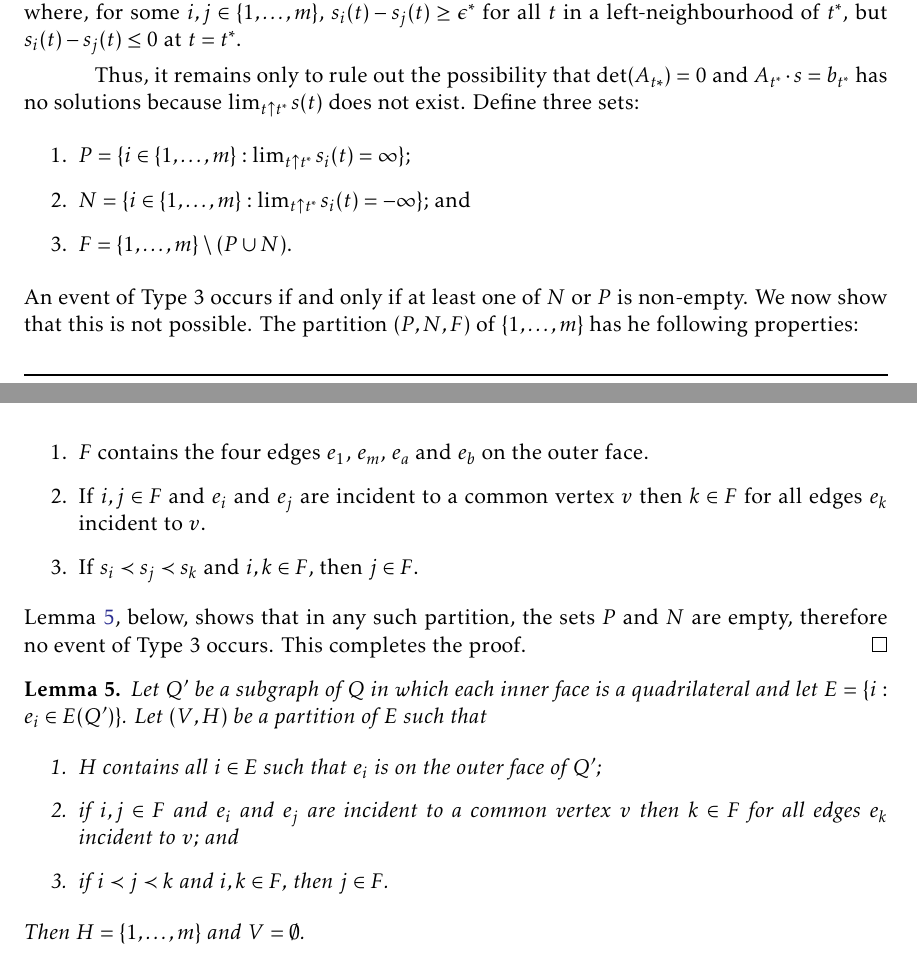
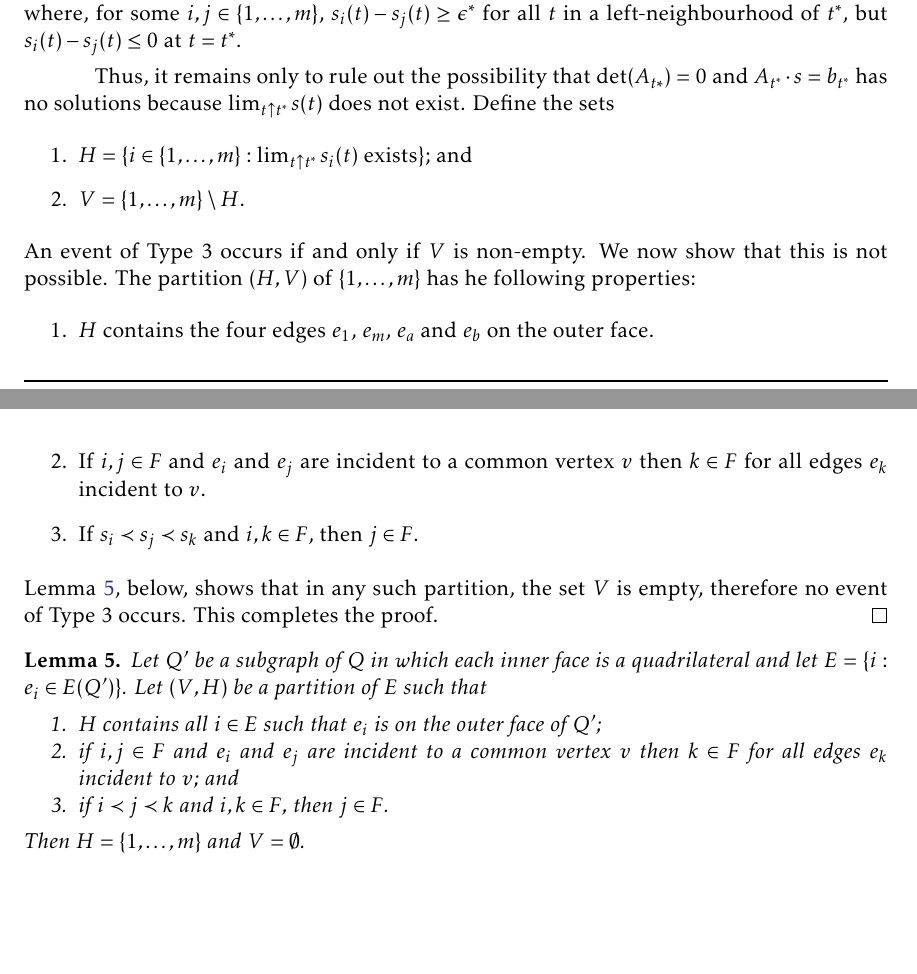
Before and after one commit to patmorin/freecoll, a LaTeX document (freecoll.tex): two parts of pages 8 and 9 of 17, joined at a grey line, cut so that both start at the same text, the shorter picture padded with empty space. Compiled offline with pdfLaTeX.

Commit message:
Small changes

```diff
--- a/freecoll.tex
+++ b/freecoll.tex
@@ -559,26 +559,25 @@ also true:
 
    Thus, it remains only to rule out the possibility that $\det(A_{t*})=0$
    and $A_{t^*}\cdot s=b_{t^*}$ has no solutions because $\lim_{t\uparrow
-   t^*} s(t)$ does not exist.  Define three sets:
+   t^*} s(t)$ does not exist.  Define the sets
    \begin{enumerate}
-     \item $P=\{i\in \{1,\ldots,m\}:\lim_{t\uparrow t^*} s_i(t)=\infty\}$;
-     \item $N=\{i\in \{1,\ldots,m\}:\lim_{t\uparrow t^*} s_i(t)=-\infty\}$; and
-     \item $F=\{1,\ldots,m\}\setminus (P\cup N)$.
+     \item $H=\{i\in \{1,\ldots,m\}:\text{$\lim_{t\uparrow t^*} s_i(t)$ exists}\}$; and
+     \item $V=\{1,\ldots,m\}\setminus H$.
    \end{enumerate}
-   An event of Type~3 occurs if and only if at least one of $N$ or $P$
-   is non-empty.  We now show that this is not possible.  The partition
-   $(P,N,F)$ of $\{1,\ldots,m\}$ has he following
+   An event of Type~3 occurs if and only if $V$ is non-empty.
+   We now show that this is not possible.  The partition
+   $(H,V)$ of $\{1,\ldots,m\}$ has he following
    properties:
    \begin{enumerate}
-    \item $F$ contains the four edges $e_1$, $e_m$, $e_a$ and $e_b$
+    \item $H$ contains the four edges $e_1$, $e_m$, $e_a$ and $e_b$
       on the outer face.
     \item If $i,j\in F$ and $e_i$ and $e_j$ are incident to a common
       vertex $v$ then $k\in F$ for all edges $e_k$ incident to $v$.
     \item If $s_i \prec s_j \prec s_k$ and $i,k\in F$,
       then $j\in F$.
    \end{enumerate}
-   \lemref{partition}, below, shows that in any such partition, the sets
-   $P$ and $N$ are empty, therefore no event of Type~3 occurs.  This
+   \lemref{partition}, below, shows that in any such partition, the set
+   $V$ is empty, therefore no event of Type~3 occurs.  This
    completes the proof.
 \end{proof}
 
@@ -586,14 +585,14 @@ also true:
    Let $Q'$ be a subgraph of $Q$ in which each inner face is a
    quadrilateral and let $E=\{i:e_i\in E(Q')\}$.  Let $(V,H)$ be a
    partition of $E$ such that
-   \begin{enumerate}
+   \begin{compactenum}
     \item $H$ contains all $i\in E$ such that $e_i$ is on the outer face
       of $Q'$;
     \item if $i,j\in F$ and $e_i$ and $e_j$ are incident to a common
       vertex $v$ then $k\in F$ for all edges $e_k$ incident to $v$; and
     \item if $i \prec j \prec k$ and $i,k\in F$,
       then $j\in F$.
-   \end{enumerate}
+   \end{compactenum}
    Then $H=\{1,\ldots,m\}$ and $V=\emptyset$.
 \end{lem}
 
```
